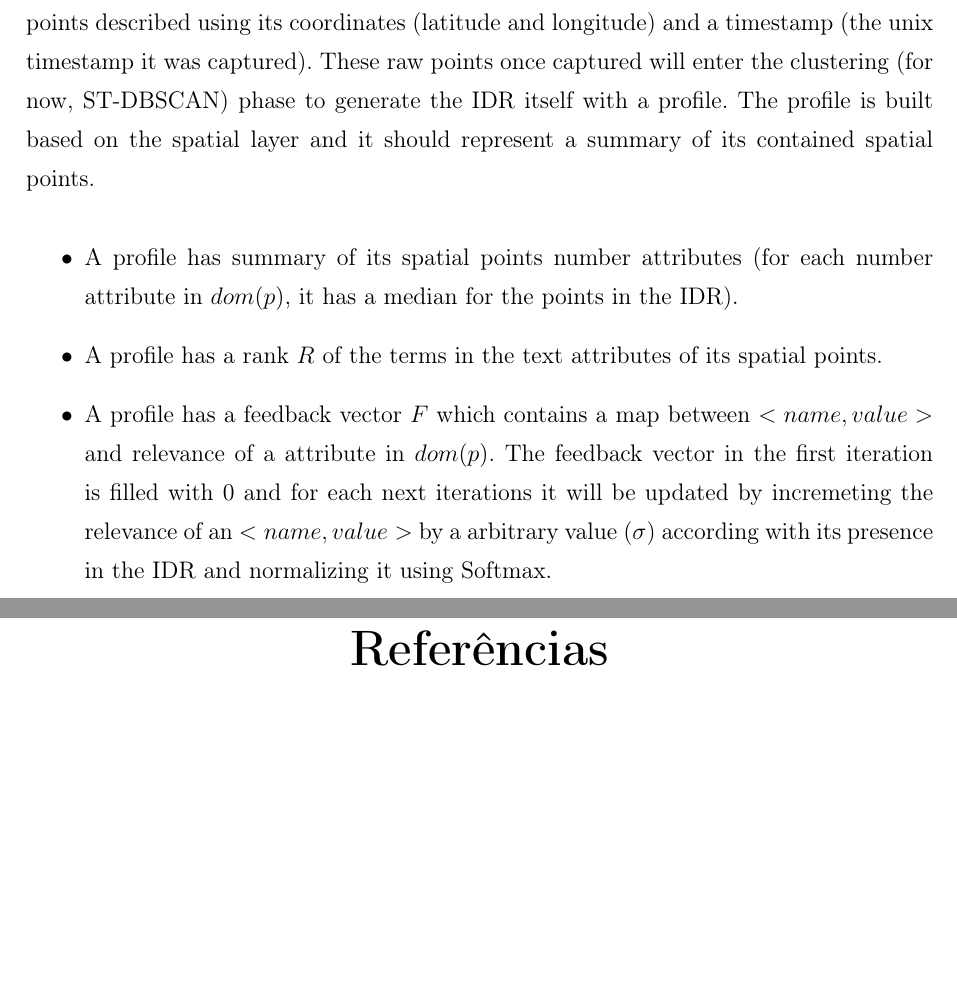
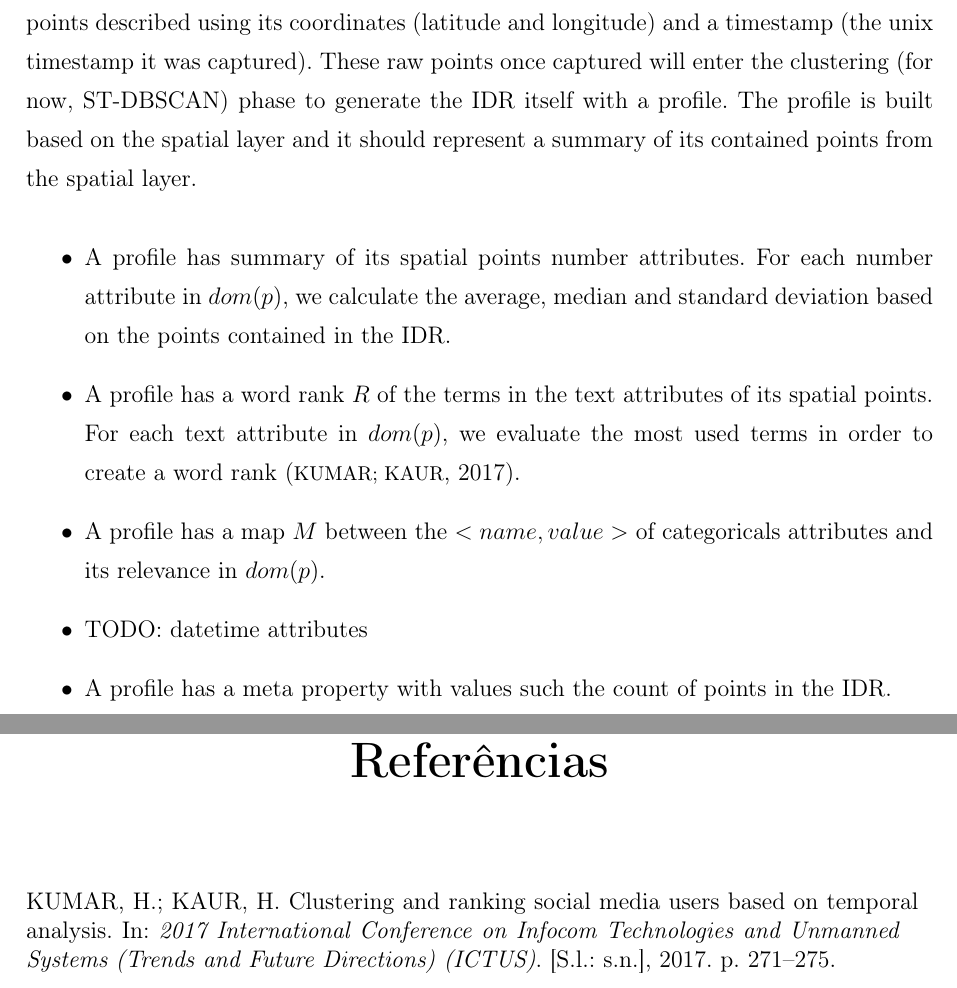
Before and after one commit to felipemfp/ifrn-tcc, a LaTeX thesis (TCC - Felipe Pontes/main.tex, which reads TCC - Felipe Pontes/capitulos/model.tex): two parts of pages 17 and 23 of 23, joined at a grey line, cut so that both start at the same text, the shorter picture padded with empty space. Compiled offline with pdfLaTeX; a LaTeX package or settings file that is missing is left out.

Commit message:
Improve model with citations

```diff
--- a/TCC - Felipe Pontes/capitulos/model.tex
+++ b/TCC - Felipe Pontes/capitulos/model.tex
@@ -5,12 +5,16 @@ We consider two layers: spatial layer and feedback layer.
 
 {\bf In the spatial layer:} each point in a dataset ($p \in \mathcal{P}$) is described using its coordinates (latitude and longitude) and also associated with a set of attributes ($dom(p)$). For instance, %TODO
 
-{\bf In the feedback layer:} we have IDRs per iteration/session where implicid feedback is captured such mouse moves (or eye gaze). In the beginning, each IDRs is a group of raw points described using its coordinates (latitude and longitude) and a timestamp (the unix timestamp it was captured). These raw points once captured will enter the clustering (for now, ST-DBSCAN) phase to generate the IDR itself with a profile. The profile is built based on the spatial layer and it should represent a summary of its contained spatial points.
+{\bf In the feedback layer:} we have IDRs per iteration/session where implicid feedback is captured such mouse moves (or eye gaze). In the beginning, each IDRs is a group of raw points described using its coordinates (latitude and longitude) and a timestamp (the unix timestamp it was captured). These raw points once captured will enter the clustering (for now, ST-DBSCAN) phase to generate the IDR itself with a profile. The profile is built based on the spatial layer and it should represent a summary of its contained points from the spatial layer.
 
 \begin{itemize}
-\item A profile has summary of its spatial points number attributes (for each number attribute in $dom(p)$, it has a median for the points in the IDR).
+	\item A profile has summary of its spatial points number attributes. For each number attribute in $dom(p)$, we calculate the average, median and standard deviation based on the points contained in the IDR.
 
-\item A profile has a rank $R$ of the terms in the text attributes of its spatial points. %TODO
+	\item A profile has a word rank $R$ of the terms in the text attributes of its spatial points. For each text attribute in $dom(p)$, we evaluate the most used terms in order to create a word rank \cite{kumarAndKaur}.
 
-\item A profile has a feedback vector $F$ which contains a map between $<name, value>$ and relevance of a attribute in $dom(p)$. The feedback vector in the first iteration is filled with 0 and for each next iterations it will be updated by incremeting the relevance of an $<name, value>$ by a arbitrary value ($\sigma$) according with its presence in the IDR and normalizing it using Softmax. %TODO?
+	\item A profile has a map $M$ between the $<name, value>$ of categoricals attributes and its relevance in $dom(p)$.
+
+	\item TODO: datetime attributes
+
+	\item A profile has a meta property with values such the count of points in the IDR.
 \end{itemize}
```
Also changed, not shown: TCC - Felipe Pontes/capitulos/references.bib (+1 -1 lines), TCC - Felipe Pontes/main.pdf.
